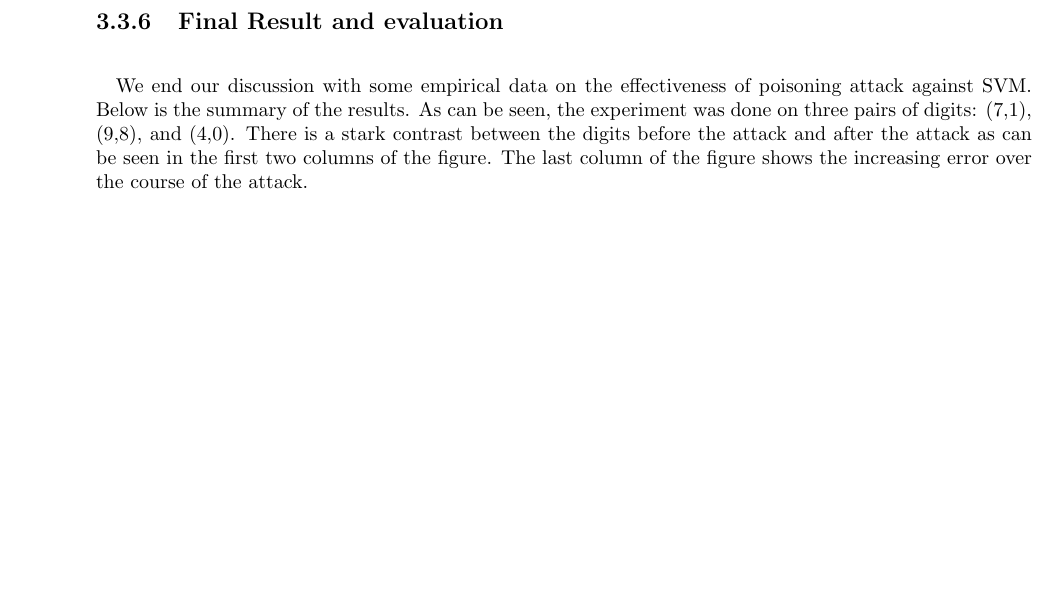
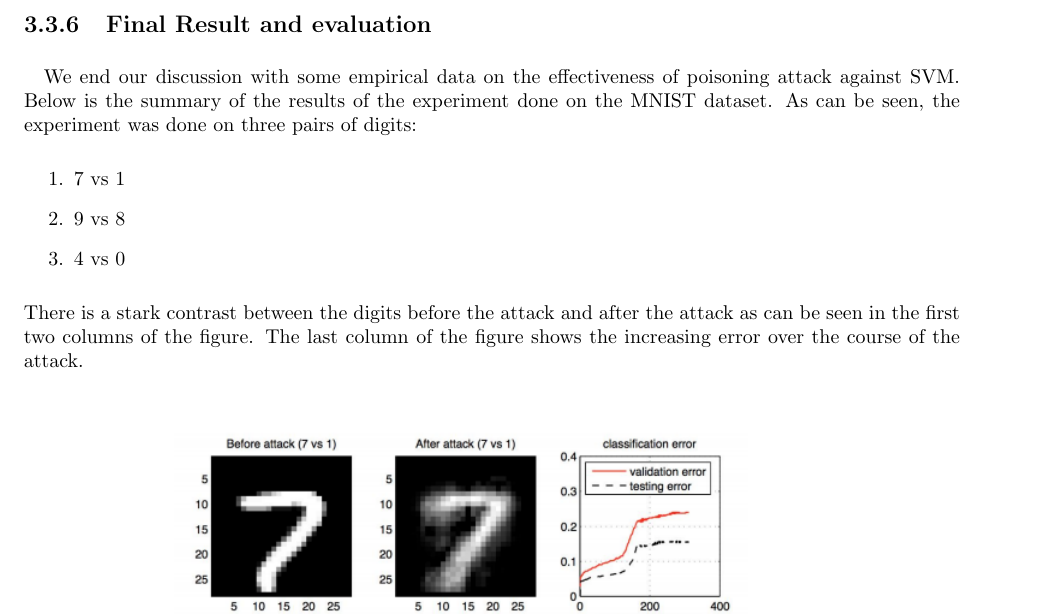
Before and after one commit to PierrePetrella/CS763, a LaTeX document (FinalDraft.tex): part of page 11 of 13 before the commit and part of page 12 of 13 after it, cut so that both start at the same text, the shorter picture padded with empty space. Compiled offline with pdfLaTeX.

Commit message:
Add files via upload

```diff
--- a/FinalDraft.tex
+++ b/FinalDraft.tex
@@ -350,6 +350,12 @@ Here is the trajectory of the attacking point as the algorithm proceeds. (This e
 \subsection{Final Result and evaluation}
 \paragraph{}
-We end our discussion with some empirical data on the effectiveness of poisoning attack against SVM. Below is the summary of the results. As can be seen, the experiment was done on three pairs of digits: (7,1), (9,8), and (4,0). There is a stark contrast between the digits before the attack and after the attack as can be seen in the first two columns of the figure. The last column of the figure shows the increasing error over the course of the attack.
+We end our discussion with some empirical data on the effectiveness of poisoning attack against SVM. Below is the summary of the results of the experiment done on the MNIST dataset. As can be seen, the experiment was done on three pairs of digits:
+\begin{enumerate}
+    \item 7 vs 1
+    \item 9 vs 8
+    \item 4 vs 0
+\end{enumerate}
+There is a stark contrast between the digits before the attack and after the attack as can be seen in the first two columns of the figure. The last column of the figure shows the increasing error over the course of the attack.
 \paragraph{}
 \includegraphics[scale=0.8]{finalResult.PNG}
 
```
Also changed, not shown: FinalDraft.tex (10 more changed lines).
